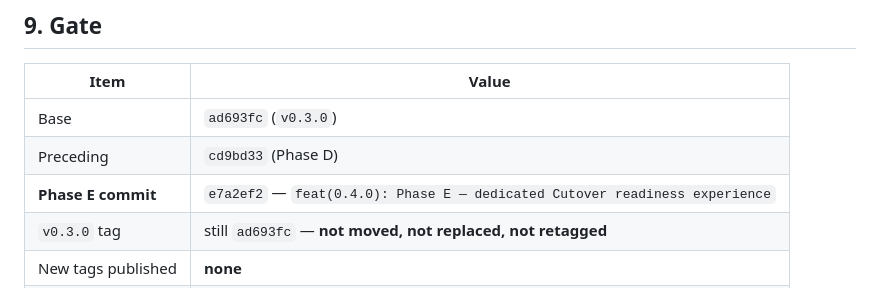
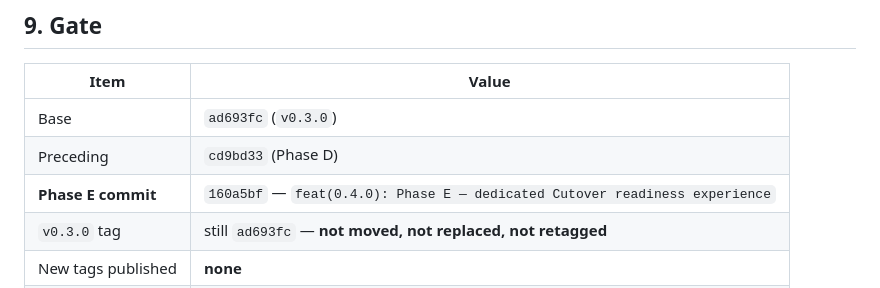
Before and after one commit to ahmed-makram-alsaidy/temm-nexus, a Markdown page: docs/product/PHASE_E_GATE.md, the part around the change. GitHub-like rendering.

Commit message:
docs(0.4.0): record the Phase E commit SHA in the gate report

```diff
--- a/docs/product/PHASE_E_GATE.md
+++ b/docs/product/PHASE_E_GATE.md
@@ -221,7 +221,7 @@ ASSERTIONS: 26 pass · 0 fail
 | --- | --- |
 | Base | `ad693fc` (`v0.3.0`) |
 | Preceding | `cd9bd33` (Phase D) |
-| **Phase E commit** | `e7a2ef2` — `feat(0.4.0): Phase E — dedicated Cutover readiness experience` |
+| **Phase E commit** | `160a5bf` — `feat(0.4.0): Phase E — dedicated Cutover readiness experience` |
 | `v0.3.0` tag | still `ad693fc` — **not moved, not replaced, not retagged** |
 | New tags published | **none** |
 | `v0.4.0` published | **no** |
```
